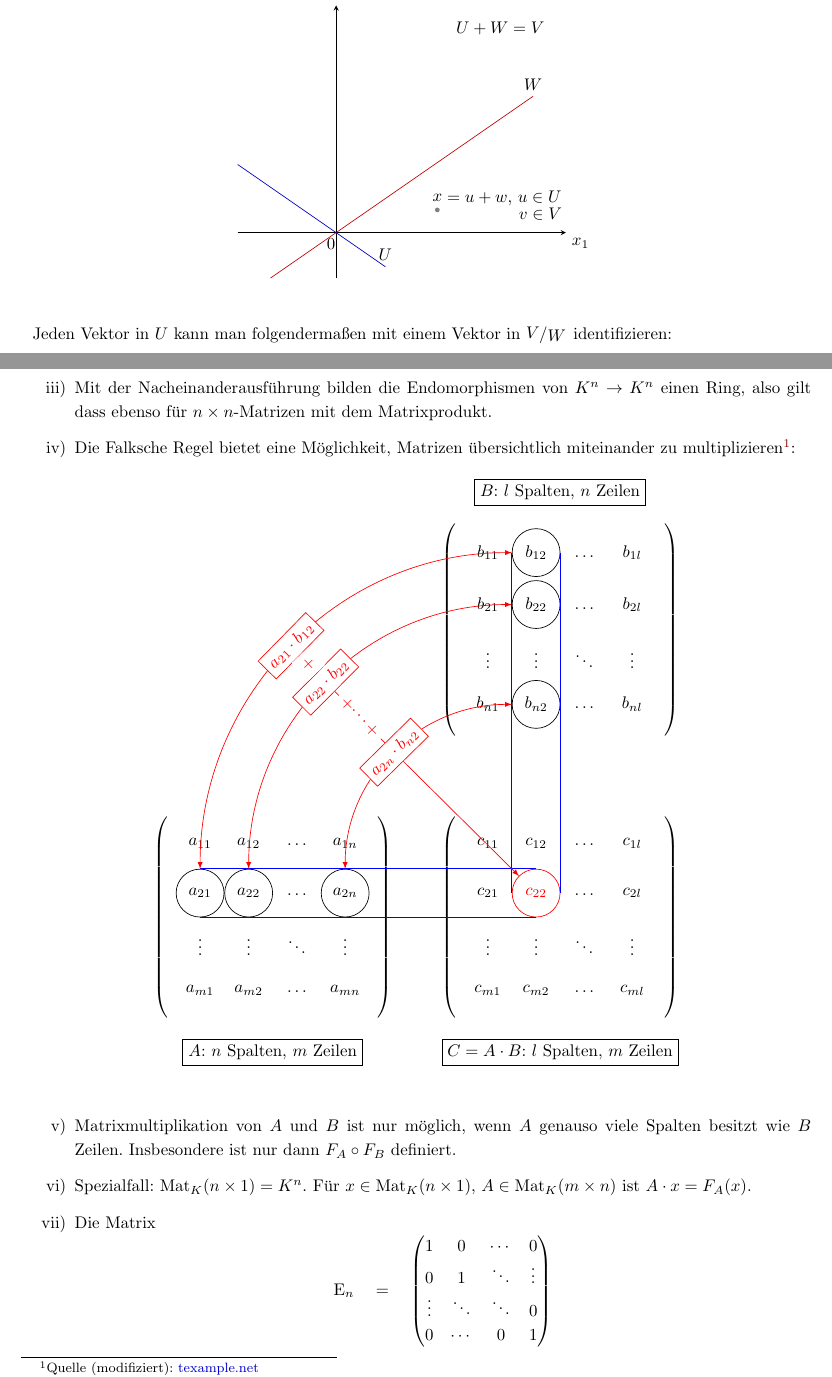
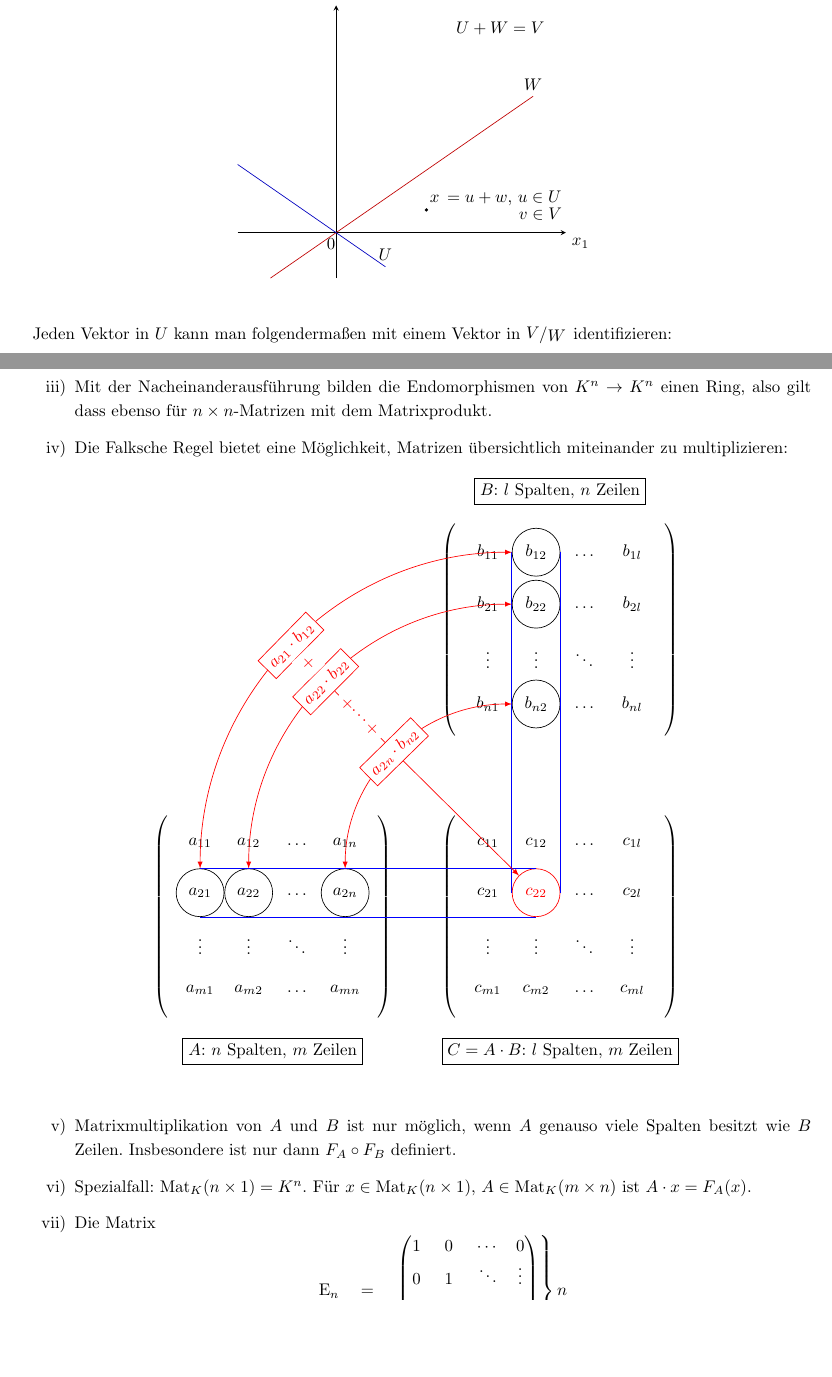
Before and after one commit to floriankramer/LineareAlgebraI, a LaTeX document (script.tex): two parts of pages 42 and 45 of 72, joined at a grey line, cut so that both start at the same text, the shorter picture padded with empty space. Compiled offline with pdfLaTeX.

Commit message:
small tikz cleanup

```diff
--- a/script.tex
+++ b/script.tex
@@ -2392,15 +2392,17 @@
 							ylabel={$x_2$},
 							xlabel style={below right},
 							ylabel style={above left},
-				ticks=none]
+							ticks=none
+						]
 						\draw[color = red!75!black]  (axis cs: -2, -1) to (axis cs: 6,  3) node[above, color=black]{$W$};
 						\draw[color = blue!75!black] (axis cs:-4, 2) to (axis cs:1.5, -.75) node[above, color=black]{$U$};
 						\draw node[below] at (axis cs:-.15, 0) {$0$};
 						\draw node at (axis cs: 5, 4.5) {$U+W=V$};
-				\draw node[dot=$x$, right] at (axis cs: 3, .5) {};
+						\draw node[dot] at (axis cs: 2.75, .5) {};
+						\draw node at (axis cs: 3, .75) {$x$};
 						\draw node[anchor=center, text width=3.5cm, right] at (axis cs: 3.20, .6) { $=u+w$, $u\in U$\\[0cm]\vspace{-.15cm} \hspace{1.5cm}$v\in V$};
 					\end{axis}
-				\end{tikzpicture} %TODO: make the schmutzfleck go away (move to lower left of "`x"')
+				\end{tikzpicture}
 			\end{center}
 		\end{figure}
 		 Jeden Vektor in \(U\) kann man folgendermaßen mit einem Vektor in \(\bigslant{V}{W}\) identifizieren: \[p(x) = p(u+w) = p(u)+p(w) = p(u) + 0 = p(u)\] Für \(p(x)\) ist dann nur der Anteil von \(W\) ausschlaggebend. \(p\big|_V\) ist dann auch injektiv, denn \(p(u)=0\iff u=0\), denn \(p(y)=0\iff y\in W\) und \(W\cap U=\{0\}\).
@@ -2499,7 +2501,7 @@
         		\item Die Spaltenvektoren von \(A\) sind die Bilder der Basisvektoren \(e_i\) des \(K^n\)
         		\item Die Nacheinanderausführung linearer Abbildung entspricht der Matrixmultiplikation: Seien \(F_A: K^n \to K^m\), \(F_B: K^m \to K^l\) linear. Dann ist durch \(F_B\circ F_A\) eine lineare Abbildung \(K^n\to K^l\) definiert. Es gilt \[F_B\circ F_A = F_C\quad\text{mit}\quad C=c_{ij} = \sum_{s=1}^{n}a_{is}b_{sj}.\] Wir schreiben \(C=B\cdot A\). Die Formel für das Matrixprodukt wurde in den Übungen hergeleitet.
         		\item Mit der Nacheinanderausführung bilden die Endomorphismen von \(K^n \to K^n\) einen Ring, also gilt dass ebenso für \(n\times n\)-Matrizen mit dem Matrixprodukt.
-        		\item Die Falksche Regel bietet eine Möglichkeit, Matrizen übersichtlich miteinander zu multiplizieren\footnote{Quelle (modifiziert): \href{http://www.texample.net/tikz/examples/matrix-multiplication/}{texample.net}}:
+        		\item Die Falksche Regel bietet eine Möglichkeit, Matrizen übersichtlich miteinander zu multiplizieren:
 
         		\begin{figure}[H]
         			\begin{center}
@@ -2556,13 +2558,13 @@
 
         		\item Matrixmultiplikation von \(A\) und \(B\) ist nur möglich, wenn \(A\) genauso viele Spalten besitzt wie \(B\) Zeilen. Insbesondere ist nur dann \(F_A\circ F_B\) definiert.
 				\item Spezialfall: \(\Mat_K(n\times 1) = K^n\). Für \(x\in\Mat_K(n\times 1)\), \(A\in \Mat_K(m\times n)\) ist \(A\cdot x = F_A(x)\).
-				\item Die Matrix \[\En \quad = \quad
+				\item Die Matrix \[\En \quad = \quad\left.
 				\begin{pmatrix}
 					1      & 0      & \cdots & 0\\
 					0      & 1      & \ddots & \vdots\\
 					\vdots & \ddots & \ddots & 0\\
 					0      & \cdots & 0      & 1
-				\end{pmatrix}
+				\end{pmatrix} \right\} n
 				\]
         		heißt Einheitsmatrix (manchmal auch mit \(\mathcal{I}\) bezeichnet) und es gilt \(F_{\En} = \Id_{K^n}\).
         	\end{enumerate}
```
Also changed, not shown: script.pdf, script.tex (2 more changed lines). Lines whose indentation alone changed are shown as unchanged.
